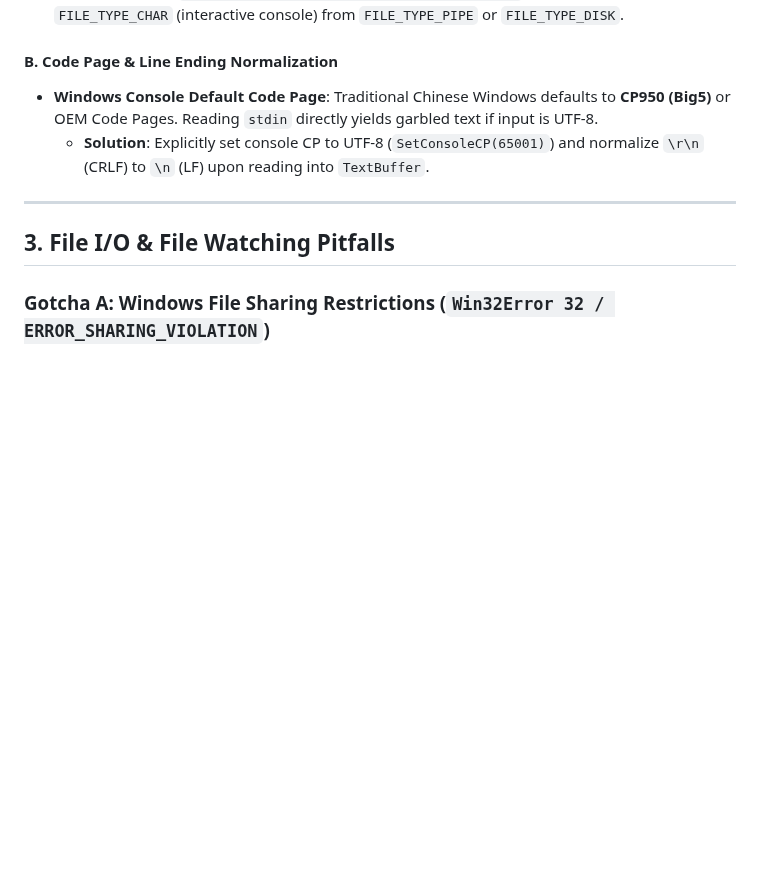
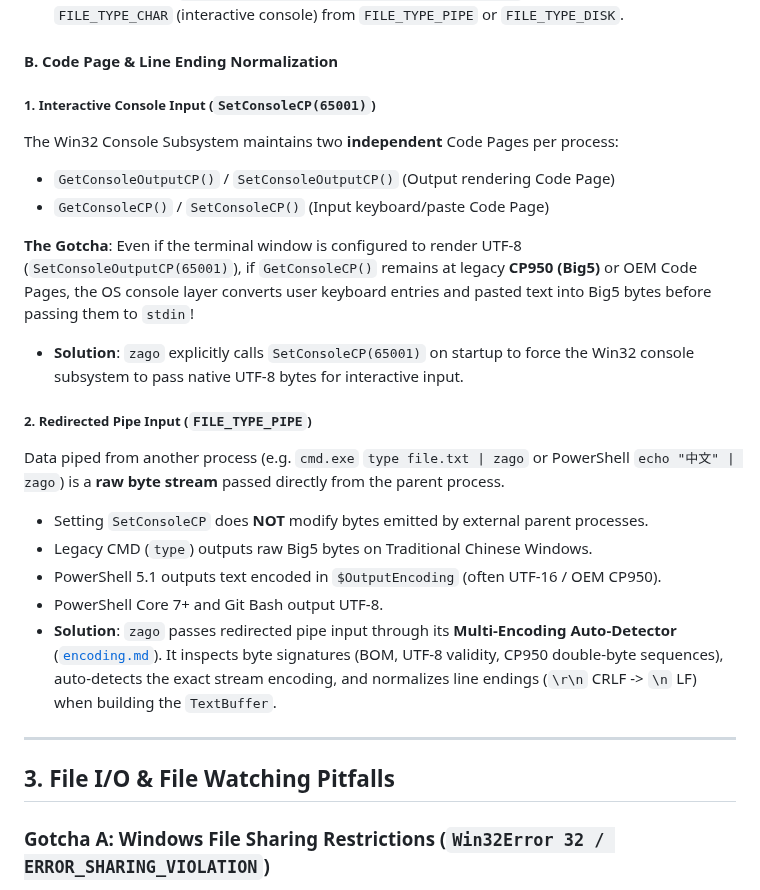
Before and after one commit to zonble/zago, a Markdown page: docs/cross_platform.md, the part around the change. Rendered like a GitHub page; blank space fills up the shorter version.

Commit message:
docs: clarify interactive SetConsoleCP(65001) vs redirected pipe byte stream encoding in cross_platform.md

```diff
--- a/docs/cross_platform.md
+++ b/docs/cross_platform.md
@@ -33,8 +33,22 @@ When a user pipes input into `zago` (e.g. `echo "hello" | zago` or `zago < input
 - **Windows**: Win32 `GetFileType(GetStdHandle(STD_INPUT_HANDLE))` distinguishes `FILE_TYPE_CHAR` (interactive console) from `FILE_TYPE_PIPE` or `FILE_TYPE_DISK`.
 
 #### B. Code Page & Line Ending Normalization
-- **Windows Console Default Code Page**: Traditional Chinese Windows defaults to **CP950 (Big5)** or OEM Code Pages. Reading `stdin` directly yields garbled text if input is UTF-8.
-  - **Solution**: Explicitly set console CP to UTF-8 (`SetConsoleCP(65001)`) and normalize `\r\n` (CRLF) to `\n` (LF) upon reading into `TextBuffer`.
+
+##### 1. Interactive Console Input (`SetConsoleCP(65001)`)
+The Win32 Console Subsystem maintains two **independent** Code Pages per process:
+- `GetConsoleOutputCP()` / `SetConsoleOutputCP()` (Output rendering Code Page)
+- `GetConsoleCP()` / `SetConsoleCP()` (Input keyboard/paste Code Page)
+
+**The Gotcha**: Even if the terminal window is configured to render UTF-8 (`SetConsoleOutputCP(65001)`), if `GetConsoleCP()` remains at legacy **CP950 (Big5)** or OEM Code Pages, the OS console layer converts user keyboard entries and pasted text into Big5 bytes before passing them to `stdin`!
+- **Solution**: `zago` explicitly calls `SetConsoleCP(65001)` on startup to force the Win32 console subsystem to pass native UTF-8 bytes for interactive input.
+
+##### 2. Redirected Pipe Input (`FILE_TYPE_PIPE`)
+Data piped from another process (e.g. `cmd.exe` `type file.txt | zago` or PowerShell `echo "中文" | zago`) is a **raw byte stream** passed directly from the parent process.
+- Setting `SetConsoleCP` does **NOT** modify bytes emitted by external parent processes.
+- Legacy CMD (`type`) outputs raw Big5 bytes on Traditional Chinese Windows.
+- PowerShell 5.1 outputs text encoded in `$OutputEncoding` (often UTF-16 / OEM CP950).
+- PowerShell Core 7+ and Git Bash output UTF-8.
+- **Solution**: `zago` passes redirected pipe input through its **Multi-Encoding Auto-Detector** ([`encoding.md`](file:///Users/zonble/Work/zago/docs/encoding.md)). It inspects byte signatures (BOM, UTF-8 validity, CP950 double-byte sequences), auto-detects the exact stream encoding, and normalizes line endings (`\r\n` CRLF -> `\n` LF) when building the `TextBuffer`.
 
 ---
 
```
